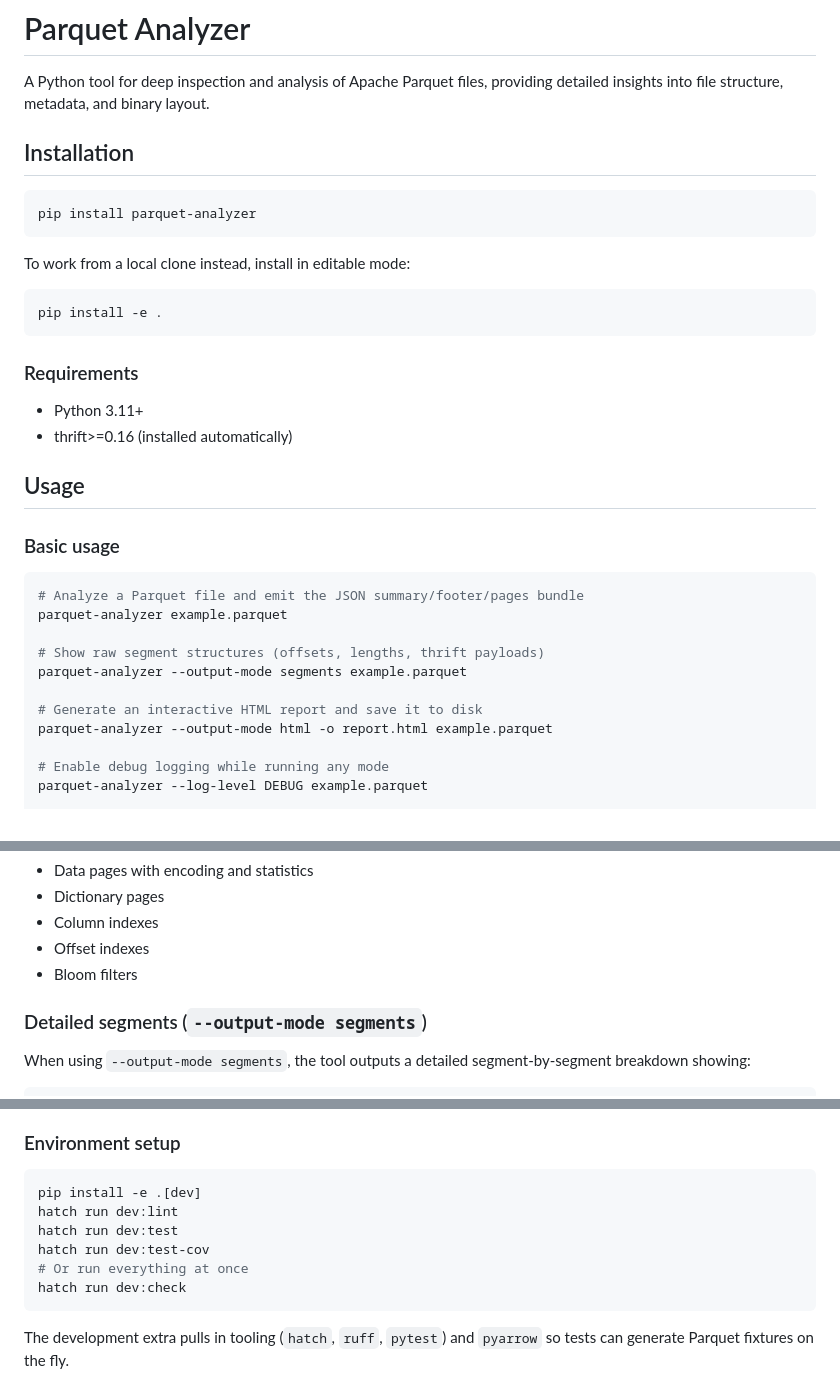
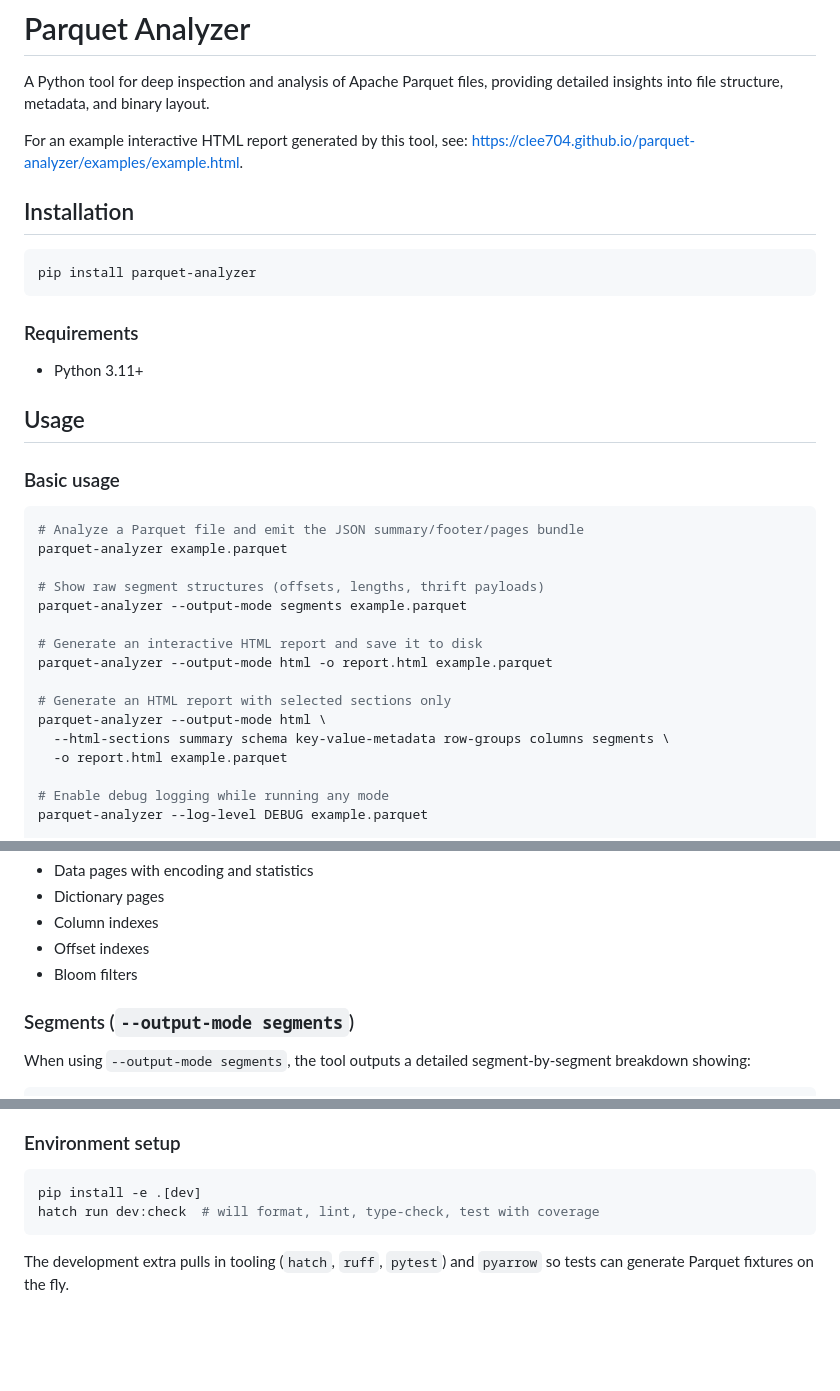
Before and after one commit to clee704/parquet-analyzer, a Markdown page: README.md, 3 parts joined by grey strips. GitHub-like rendering; blank space fills up the shorter version.

Commit message:
docs: update README

````diff
--- a/README.md
+++ b/README.md
@@ -1,6 +1,8 @@
 # Parquet Analyzer
 
 A Python tool for deep inspection and analysis of Apache Parquet files, providing detailed insights into file structure, metadata, and binary layout.
+
+For an example interactive HTML report generated by this tool, see: https://clee704.github.io/parquet-analyzer/examples/example.html.
 
 ## Installation
 
@@ -8,16 +10,9 @@ A Python tool for deep inspection and analysis of Apache Parquet files, providin
 pip install parquet-analyzer
 ```
 
-To work from a local clone instead, install in editable mode:
-
-```bash
-pip install -e .
-```
-
 ### Requirements
 
 - Python 3.11+
-- thrift>=0.16 (installed automatically)
 
 ## Usage
 
@@ -32,6 +27,11 @@ parquet-analyzer --output-mode segments example.parquet
 
 # Generate an interactive HTML report and save it to disk
 parquet-analyzer --output-mode html -o report.html example.parquet
+
+# Generate an HTML report with selected sections only
+parquet-analyzer --output-mode html \
+  --html-sections summary schema key-value-metadata row-groups columns segments \
+  -o report.html example.parquet
 
 # Enable debug logging while running any mode
 parquet-analyzer --log-level DEBUG example.parquet
@@ -87,7 +87,7 @@ Detailed breakdown of all pages organized by column:
 - Offset indexes
 - Bloom filters
 
-### Detailed segments (`--output-mode segments`)
+### Segments (`--output-mode segments`)
 
 When using `--output-mode segments`, the tool outputs a detailed segment-by-segment breakdown showing:
 
@@ -149,11 +148,7 @@ The tool uses a custom Thrift protocol implementation (`OffsetRecordingProtocol`
 
 ```bash
 pip install -e .[dev]
-hatch run dev:lint
-hatch run dev:test
-hatch run dev:test-cov
-# Or run everything at once
-hatch run dev:check
+hatch run dev:check  # will format, lint, type-check, test with coverage
 ```
 
 The development extra pulls in tooling (`hatch`, `ruff`, `pytest`) and `pyarrow` so tests can generate Parquet fixtures on the fly.
````
Also changed, not shown: other parts of README.md (+1 -2 lines).
